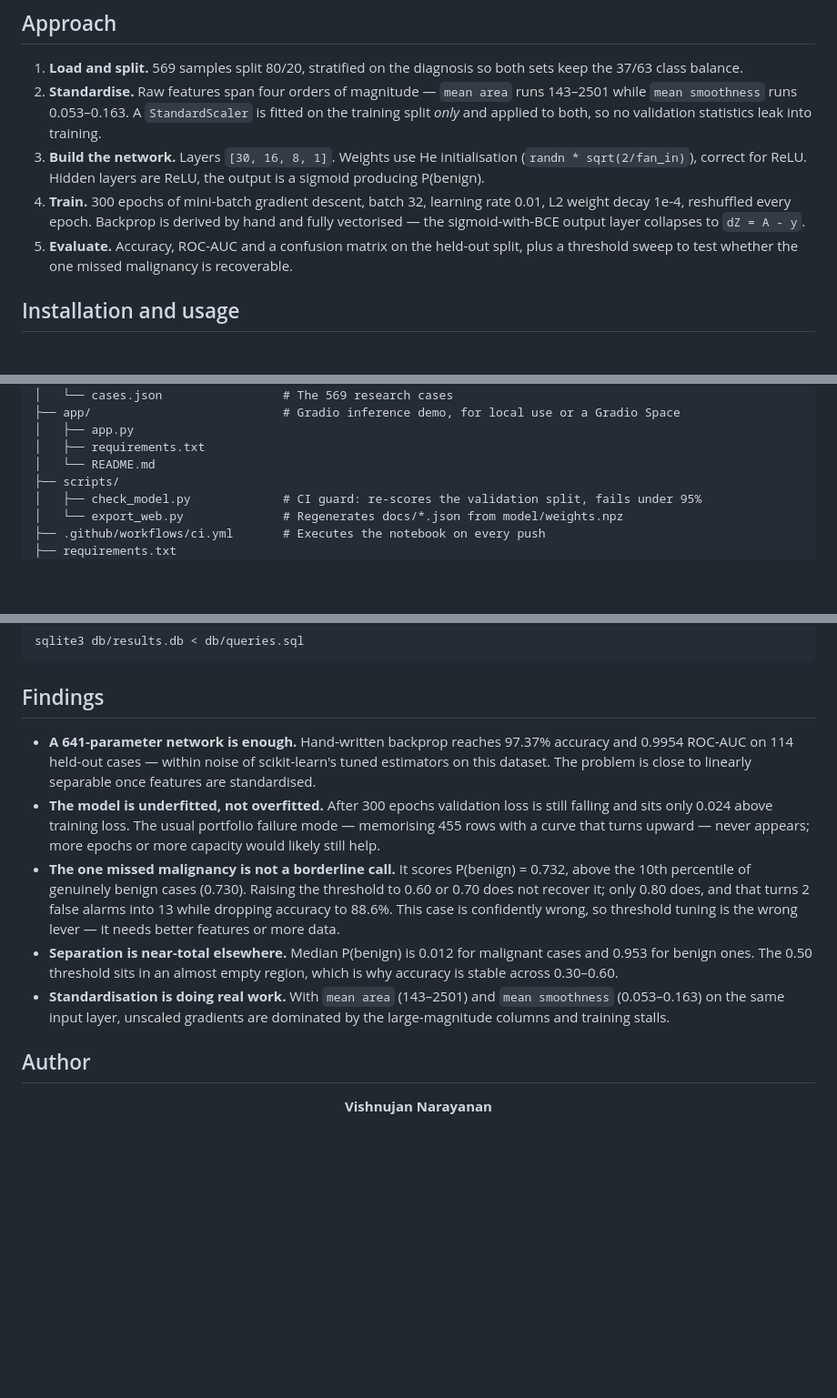
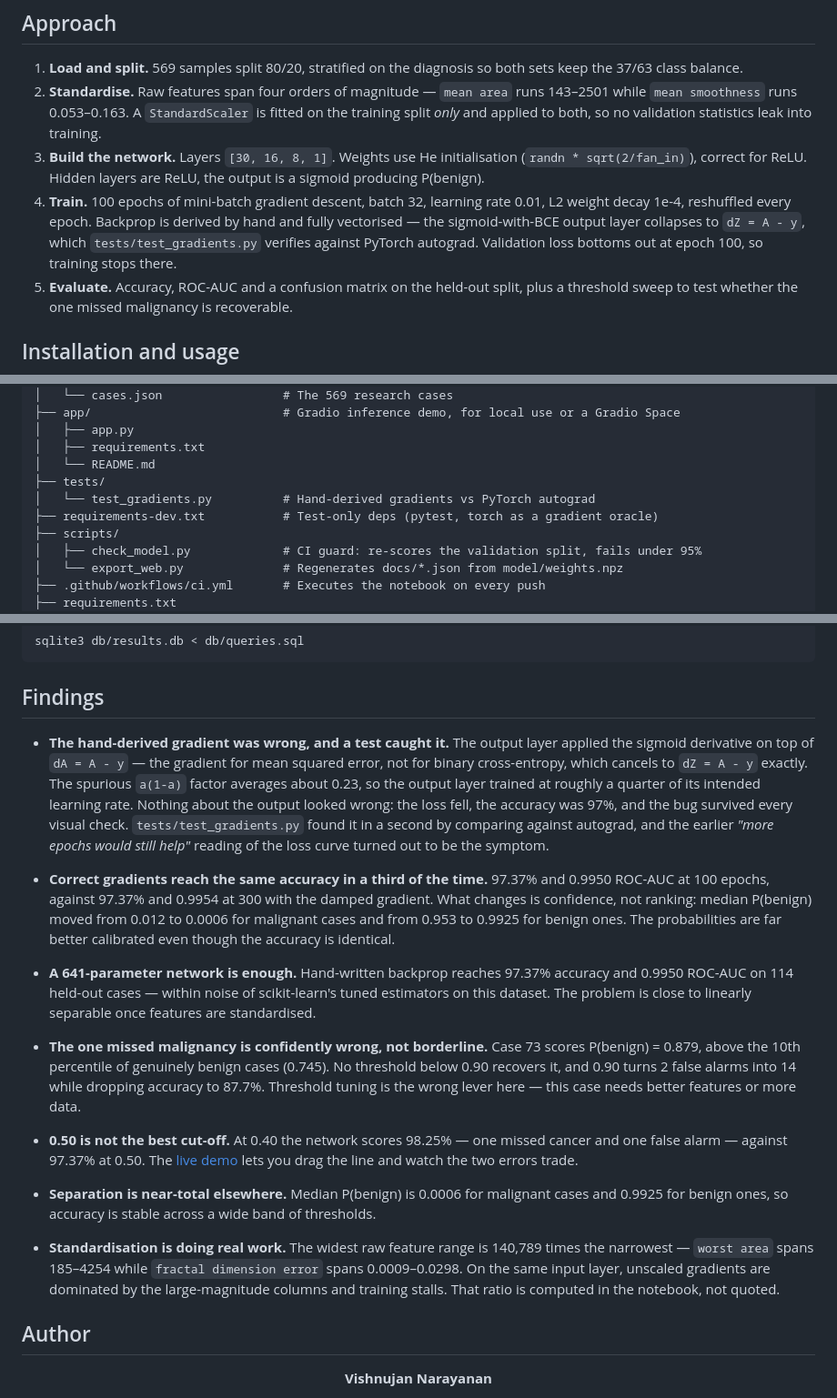
Before and after one commit to VishnujanNarayanan/Neural_net_from_scratch, a Markdown page: README.md, 3 parts joined by grey strips. Shown: that part at 91% size. Rendered like a GitHub page; blank space fills up the shorter version.

```diff
--- a/README.md
+++ b/README.md
@@ -92,9 +93,11 @@ No download required — the dataset ships inside scikit-learn and is loaded wit
 3. **Build the network.** Layers `[30, 16, 8, 1]`. Weights use He initialisation
    (`randn * sqrt(2/fan_in)`), correct for ReLU. Hidden layers are ReLU, the output is a
    sigmoid producing P(benign).
-4. **Train.** 300 epochs of mini-batch gradient descent, batch 32, learning rate 0.01, L2
+4. **Train.** 100 epochs of mini-batch gradient descent, batch 32, learning rate 0.01, L2
    weight decay 1e-4, reshuffled every epoch. Backprop is derived by hand and fully
-   vectorised — the sigmoid-with-BCE output layer collapses to `dZ = A - y`.
+   vectorised — the sigmoid-with-BCE output layer collapses to `dZ = A - y`, which
+   `tests/test_gradients.py` verifies against PyTorch autograd. Validation loss bottoms
+   out at epoch 100, so training stops there.
 5. **Evaluate.** Accuracy, ROC-AUC and a confusion matrix on the held-out split, plus a
    threshold sweep to test whether the one missed malignancy is recoverable.
 
@@ -148,6 +161,9 @@ Neural_net_from_scratch/
 │   ├── app.py
 │   ├── requirements.txt
 │   └── README.md
+├── tests/
+│   └── test_gradients.py          # Hand-derived gradients vs PyTorch autograd
+├── requirements-dev.txt           # Test-only deps (pytest, torch as a gradient oracle)
 ├── scripts/
 │   ├── check_model.py             # CI guard: re-scores the validation split, fails under 95%
 │   └── export_web.py              # Regenerates docs/*.json from model/weights.npz
@@ -220,24 +237,42 @@ sqlite3 db/results.db < db/queries.sql
 
 ## Findings
 
+- **The hand-derived gradient was wrong, and a test caught it.** The output layer applied
+  the sigmoid derivative on top of `dA = A - y` — the gradient for mean squared error, not
+  for binary cross-entropy, which cancels to `dZ = A - y` exactly. The spurious `a(1-a)`
+  factor averages about 0.23, so the output layer trained at roughly a quarter of its
+  intended learning rate. Nothing about the output looked wrong: the loss fell, the
+  accuracy was 97%, and the bug survived every visual check. `tests/test_gradients.py`
+  found it in a second by comparing against autograd, and the earlier
+  *"more epochs would still help"* reading of the loss curve turned out to be the symptom.
+
+- **Correct gradients reach the same accuracy in a third of the time.** 97.37% and 0.9950
+  ROC-AUC at 100 epochs, against 97.37% and 0.9954 at 300 with the damped gradient. What
+  changes is confidence, not ranking: median P(benign) moved from 0.012 to 0.0006 for
+  malignant cases and from 0.953 to 0.9925 for benign ones. The probabilities are far
+  better calibrated even though the accuracy is identical.
+
 - **A 641-parameter network is enough.** Hand-written backprop reaches 97.37% accuracy and
-  0.9954 ROC-AUC on 114 held-out cases — within noise of scikit-learn's tuned estimators on
+  0.9950 ROC-AUC on 114 held-out cases — within noise of scikit-learn's tuned estimators on
   this dataset. The problem is close to linearly separable once features are standardised.
-- **The model is underfitted, not overfitted.** After 300 epochs validation loss is still
-  falling and sits only 0.024 above training loss. The usual portfolio failure mode —
-  memorising 455 rows with a curve that turns upward — never appears; more epochs or more
-  capacity would likely still help.
-- **The one missed malignancy is not a borderline call.** It scores P(benign) = 0.732, above
-  the 10th percentile of genuinely benign cases (0.730). Raising the threshold to 0.60 or
-  0.70 does not recover it; only 0.80 does, and that turns 2 false alarms into 13 while
-  dropping accuracy to 88.6%. This case is confidently wrong, so threshold tuning is the
-  wrong lever — it needs better features or more data.
-- **Separation is near-total elsewhere.** Median P(benign) is 0.012 for malignant cases and
-  0.953 for benign ones. The 0.50 threshold sits in an almost empty region, which is why
-  accuracy is stable across 0.30–0.60.
-- **Standardisation is doing real work.** With `mean area` (143–2501) and `mean smoothness`
-  (0.053–0.163) on the same input layer, unscaled gradients are dominated by the
-  large-magnitude columns and training stalls.
+
+- **The one missed malignancy is confidently wrong, not borderline.** Case 73 scores
+  P(benign) = 0.879, above the 10th percentile of genuinely benign cases (0.745). No
+  threshold below 0.90 recovers it, and 0.90 turns 2 false alarms into 14 while dropping
+  accuracy to 87.7%. Threshold tuning is the wrong lever here — this case needs better
+  features or more data.
+
+- **0.50 is not the best cut-off.** At 0.40 the network scores 98.25% — one missed cancer
+  and one false alarm — against 97.37% at 0.50. The [live demo](#try-it) lets you drag the
+  line and watch the two errors trade.
+
+- **Separation is near-total elsewhere.** Median P(benign) is 0.0006 for malignant cases and
+  0.9925 for benign ones, so accuracy is stable across a wide band of thresholds.
+
+- **Standardisation is doing real work.** The widest raw feature range is 140,789 times the
+  narrowest — `worst area` spans 185–4254 while `fractal dimension error` spans 0.0009–0.0298.
+  On the same input layer, unscaled gradients are dominated by the large-magnitude columns
+  and training stalls. That ratio is computed in the notebook, not quoted.
 
 ## Author
 
```
Also changed, not shown: other parts of README.md (+18 -6 lines), figures/01_loss_curve.png, figures/02_roc_curve.png, 6 other files.
